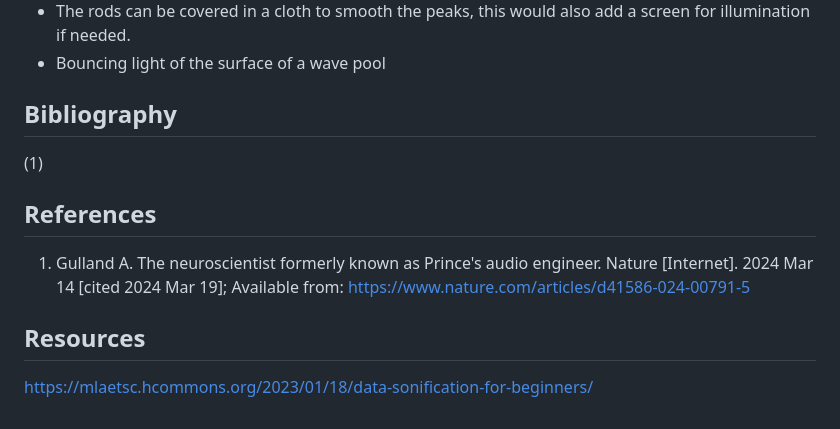
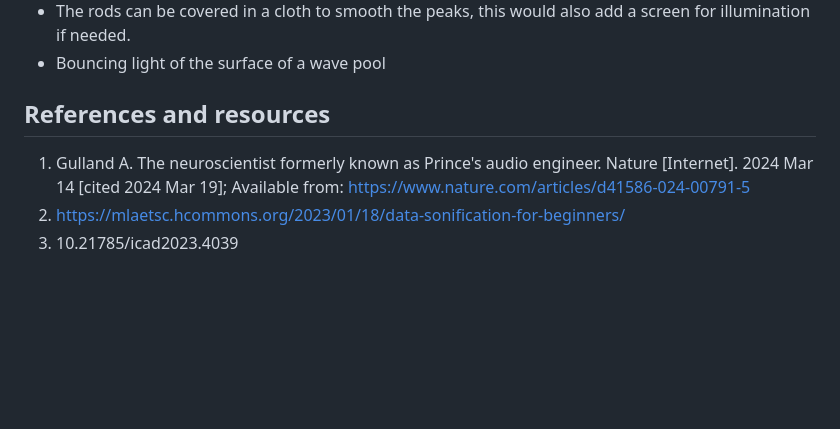
Before and after one commit to samsiljee/MS_sonification, a Markdown page: Essay.md, the part around the change. Drawn GitHub-style; blank space fills up the shorter version.

Commit message:
Update Essay.md
Added paper to reference

```diff
--- a/Essay.md
+++ b/Essay.md
@@ -88,11 +88,7 @@ This way there?s far less movement in the system, as they only have to refresh o
 - The rods can be covered in a cloth to smooth the peaks, this would also add a screen for illumination if needed.
 - Bouncing light of the surface of a wave pool
 
-## Bibliography
-(1)
-
-## References
+## References and resources
 1.	Gulland A. The neuroscientist formerly known as Prince's audio engineer. Nature [Internet]. 2024 Mar 14 [cited 2024 Mar 19]; Available from: https://www.nature.com/articles/d41586-024-00791-5
-
-## Resources
-https://mlaetsc.hcommons.org/2023/01/18/data-sonification-for-beginners/
+2. https://mlaetsc.hcommons.org/2023/01/18/data-sonification-for-beginners/
+3. 10.21785/icad2023.4039
```
